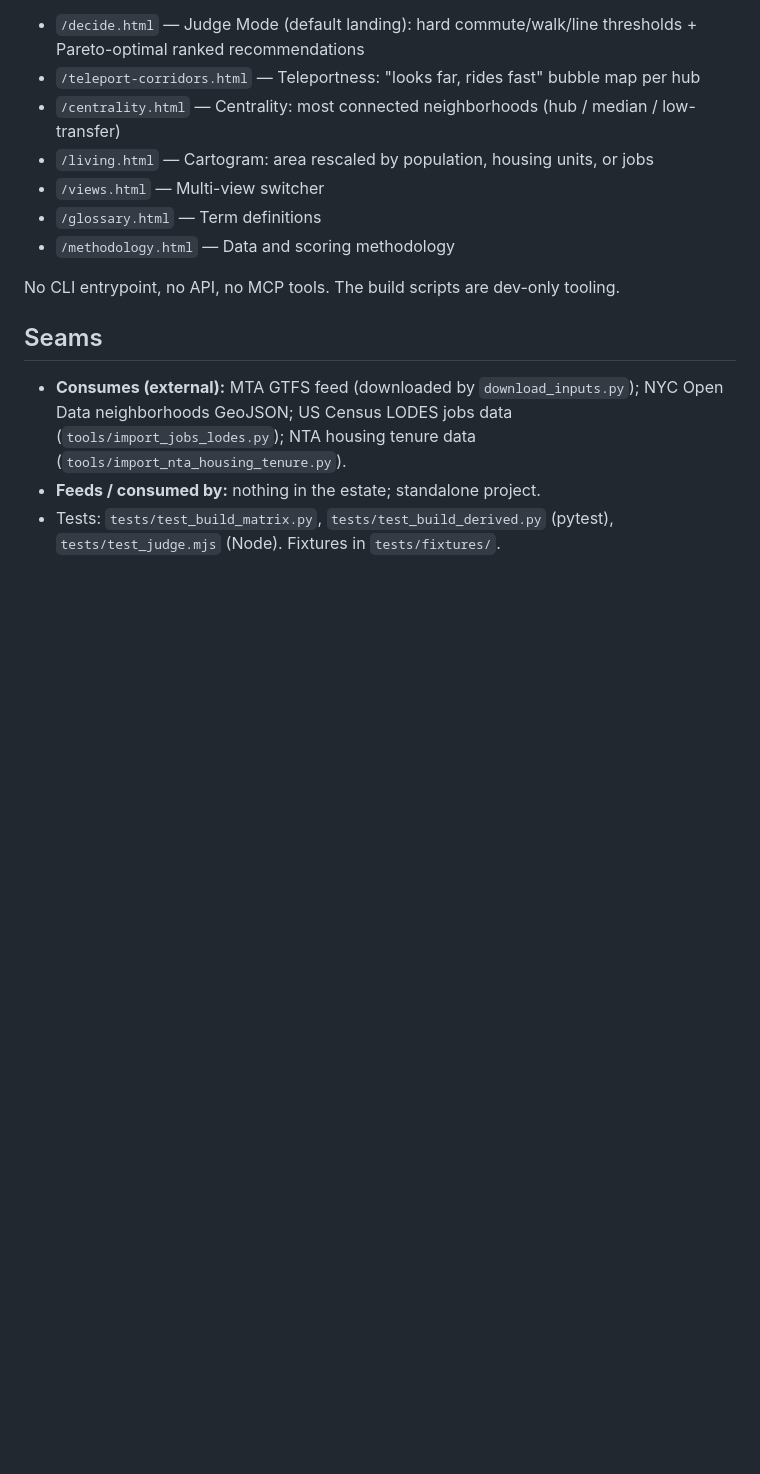
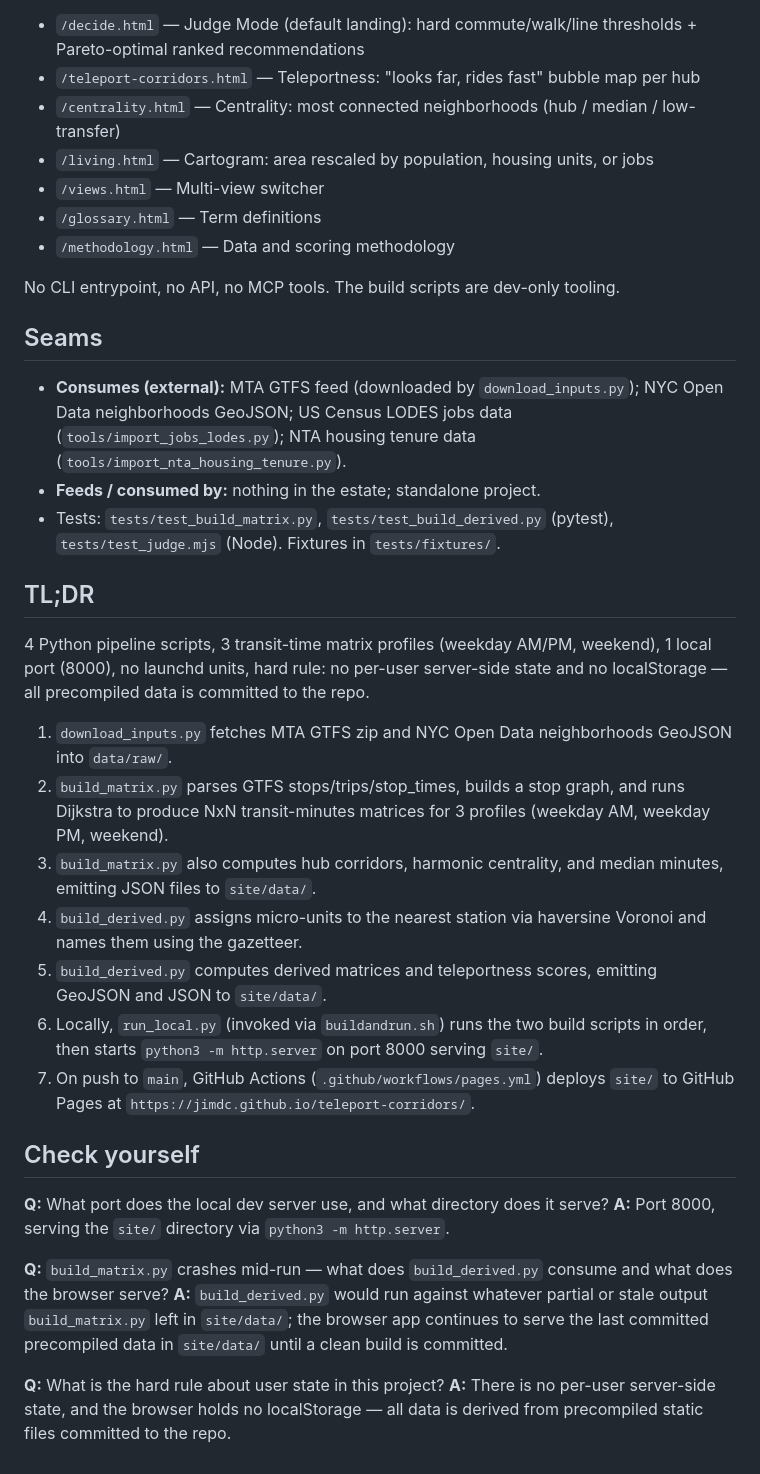
Before and after one commit to jimdc/teleport-corridors, a Markdown page: docs/architecture.md, the part around the change. GitHub-like rendering; blank space fills up the shorter version.

Commit message:
auto-commit: checkpoint 2026-07-06 20:09

```diff
--- a/docs/architecture.md
+++ b/docs/architecture.md
@@ -124,3 +124,26 @@ No CLI entrypoint, no API, no MCP tools. The build scripts are dev-only tooling.
 - **Feeds / consumed by:** nothing in the estate; standalone project.
 - Tests: `tests/test_build_matrix.py`, `tests/test_build_derived.py`
   (pytest), `tests/test_judge.mjs` (Node). Fixtures in `tests/fixtures/`.
+
+## TL;DR
+
+4 Python pipeline scripts, 3 transit-time matrix profiles (weekday AM/PM, weekend), 1 local port (8000), no launchd units, hard rule: no per-user server-side state and no localStorage — all precompiled data is committed to the repo.
+
+1. `download_inputs.py` fetches MTA GTFS zip and NYC Open Data neighborhoods GeoJSON into `data/raw/`.
+2. `build_matrix.py` parses GTFS stops/trips/stop_times, builds a stop graph, and runs Dijkstra to produce NxN transit-minutes matrices for 3 profiles (weekday AM, weekday PM, weekend).
+3. `build_matrix.py` also computes hub corridors, harmonic centrality, and median minutes, emitting JSON files to `site/data/`.
+4. `build_derived.py` assigns micro-units to the nearest station via haversine Voronoi and names them using the gazetteer.
+5. `build_derived.py` computes derived matrices and teleportness scores, emitting GeoJSON and JSON to `site/data/`.
+6. Locally, `run_local.py` (invoked via `buildandrun.sh`) runs the two build scripts in order, then starts `python3 -m http.server` on port 8000 serving `site/`.
+7. On push to `main`, GitHub Actions (`.github/workflows/pages.yml`) deploys `site/` to GitHub Pages at `https://jimdc.github.io/teleport-corridors/`.
+
+## Check yourself
+
+**Q:** What port does the local dev server use, and what directory does it serve?
+**A:** Port 8000, serving the `site/` directory via `python3 -m http.server`.
+
+**Q:** `build_matrix.py` crashes mid-run — what does `build_derived.py` consume and what does the browser serve?
+**A:** `build_derived.py` would run against whatever partial or stale output `build_matrix.py` left in `site/data/`; the browser app continues to serve the last committed precompiled data in `site/data/` until a clean build is committed.
+
+**Q:** What is the hard rule about user state in this project?
+**A:** There is no per-user server-side state, and the browser holds no localStorage — all data is derived from precompiled static files committed to the repo.
```
